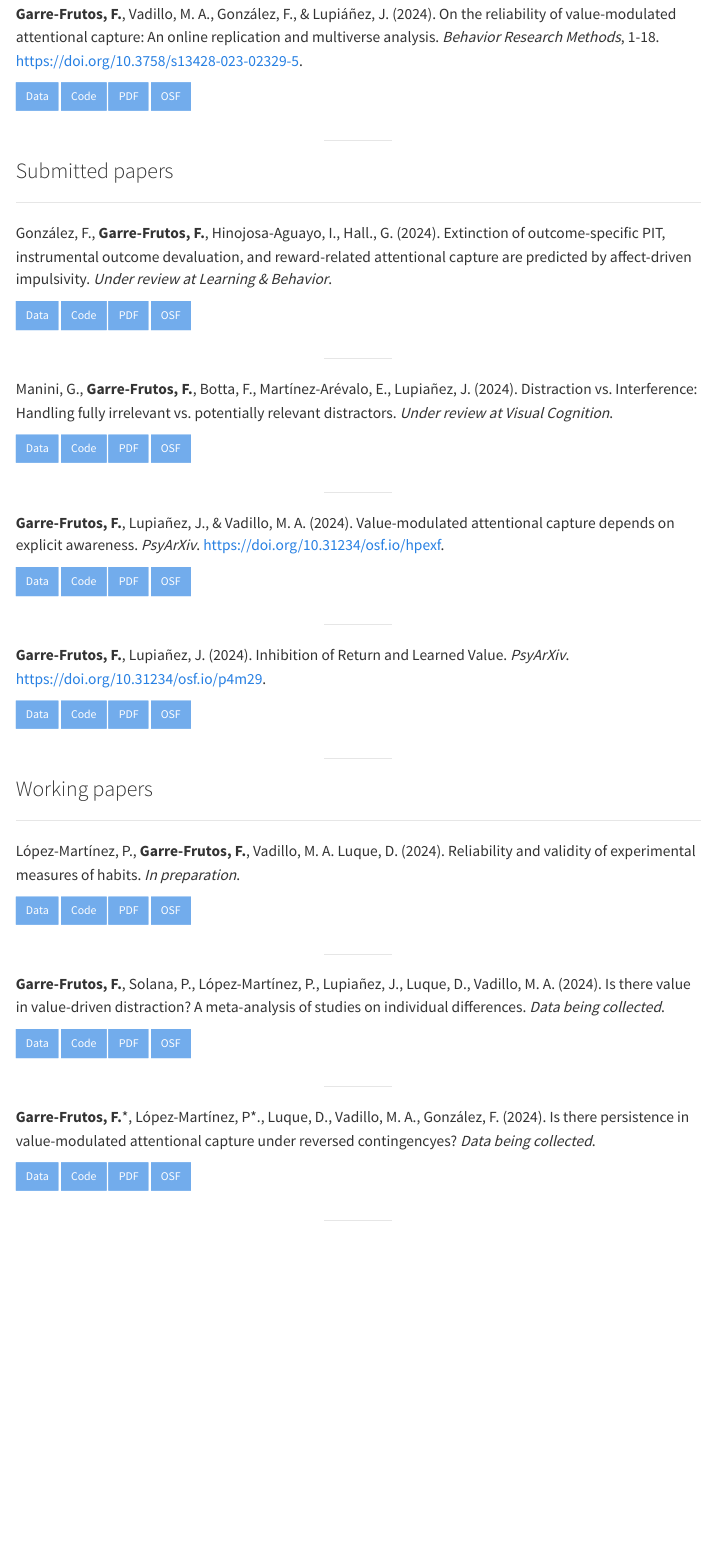
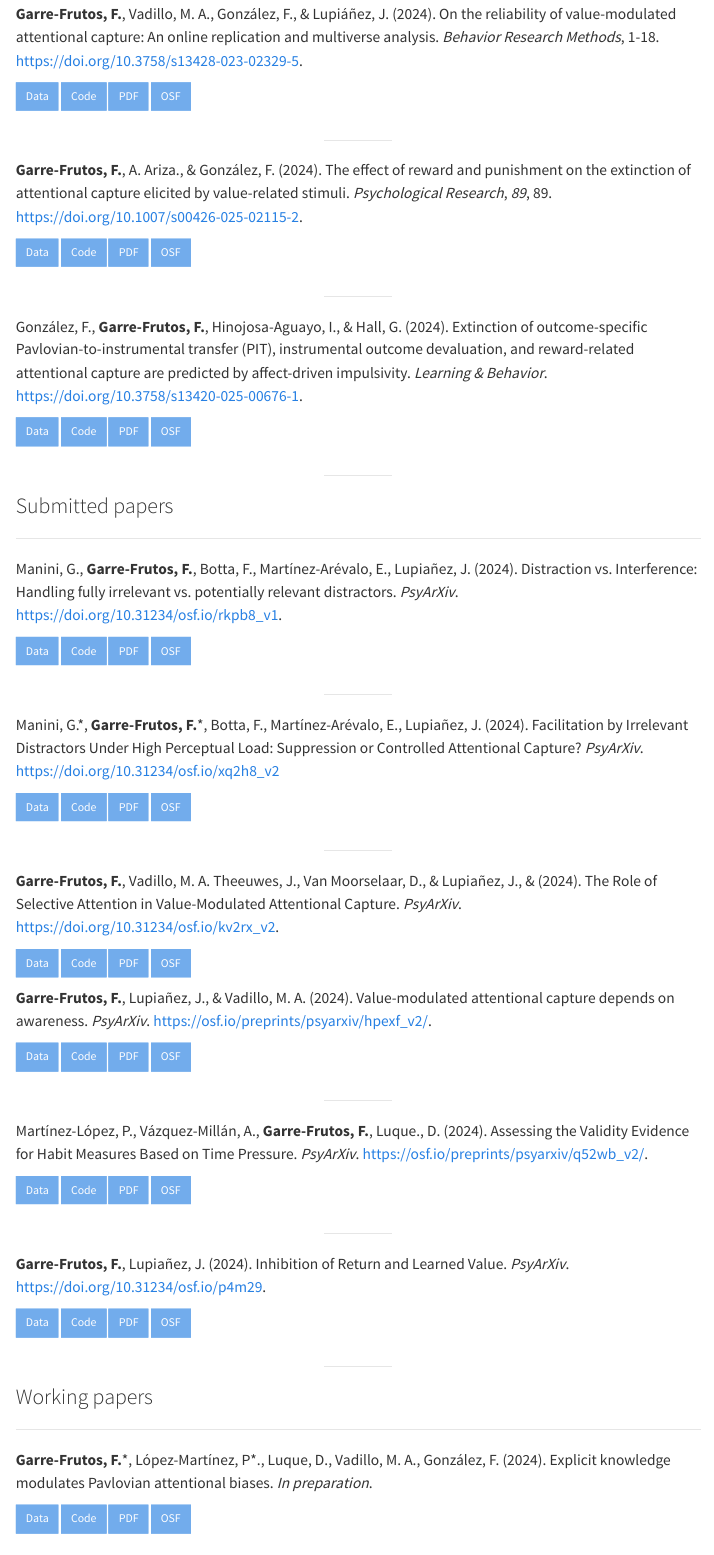
Before and after one commit to franfrutos/franfrutos.github.io, a Quarto document (CV.qmd): the page in a window 1100 px wide, from 510 px down. Rendered offline with R 4.5, knitr and Pandoc in place of Quarto, with nearby package versions; menus at the side of the page are left out.

Commit message:
Updated CV

```diff
--- a/CV.qmd
+++ b/CV.qmd
@@ -34,10 +34,7 @@ format:
 
 <hr width="10%">
 
-
-### Submitted papers
-<hr>
-González, F., **Garre-Frutos, F.**, Hinojosa-Aguayo, I., Hall., G. (2024). Extinction of outcome-specific PIT, instrumental outcome devaluation, and reward-related attentional capture are predicted by affect-driven impulsivity. *Under review at Learning & Behavior*.
+**Garre-Frutos, F.**, A. Ariza., & González, F. (2024). The effect of reward and punishment on the extinction of attentional capture elicited by value-related stimuli. *Psychological Research*, *89*, 89. [https://doi.org/10.1007/s00426-025-02115-2](https://doi.org/10.1007/s00426-025-02115-2).
 
 ::: {.content-visible when-format="html"}
 ::: {.btn-group role="group" aria-label="Open Science Links"}
@@ -47,7 +44,7 @@ González, F., **Garre-Frutos, F.**, Hinojosa-Aguayo, I., Hall., G. (2024). Exti
 
 <hr width="10%">
 
-Manini, G., **Garre-Frutos, F.**, Botta, F., Martínez-Arévalo, E., Lupiañez, J. (2024). Distraction vs. Interference: Handling fully irrelevant vs. potentially relevant distractors. *Under review at Visual Cognition*.
+González, F., **Garre-Frutos, F.**,  Hinojosa-Aguayo, I., & Hall, G. (2024). Extinction of outcome-specific Pavlovian-to-instrumental transfer (PIT), instrumental outcome devaluation, and reward-related attentional capture are predicted by affect-driven impulsivity. *Learning & Behavior*. [https://doi.org/10.3758/s13420-025-00676-1](https://doi.org/10.3758/s13420-025-00676-1).
 
 ::: {.content-visible when-format="html"}
 ::: {.btn-group role="group" aria-label="Open Science Links"}
@@ -57,7 +54,50 @@ Manini, G., **Garre-Frutos, F.**, Botta, F., Martínez-Arévalo, E., Lupiañez,
 
 <hr width="10%">
 
-**Garre-Frutos, F.**, Lupiañez, J., & Vadillo, M. A. (2024). Value-modulated attentional capture depends on explicit awareness. *PsyArXiv*. [https://doi.org/10.31234/osf.io/hpexf](https://doi.org/10.31234/osf.io/hpexf).
+
+
+### Submitted papers
+<hr>
+Manini, G., **Garre-Frutos, F.**, Botta, F., Martínez-Arévalo, E., Lupiañez, J. (2024). Distraction vs. Interference: Handling fully irrelevant vs. potentially relevant distractors. *PsyArXiv*. [https://doi.org/10.31234/osf.io/rkpb8_v1](https://doi.org/10.31234/osf.io/rkpb8_v1).
+
+::: {.content-visible when-format="html"}
+::: {.btn-group role="group" aria-label="Open Science Links"}
+[Data](){.btn-sm .btn .btn-primary .disabled role="button" data-toggle="data" title="data"} [Code](){.btn-sm .btn .btn-primary .disabled role="button" data-toggle="code" title="Data File"} [PDF](){.btn-sm .btn .btn-primary .disabled role="button" data-toggle="pdf" title="Data File"} [OSF](){.btn-sm .btn .btn-primary .disabled role="button" data-toggle="osf" title="Data File"}
+:::
+:::
+
+<hr width="10%">
+
+
+Manini, G.\*, **Garre-Frutos, F.**\*, Botta, F., Martínez-Arévalo, E., Lupiañez, J. (2024). Facilitation by Irrelevant Distractors Under High Perceptual Load: Suppression or Controlled Attentional Capture? *PsyArXiv*. [https://doi.org/10.31234/osf.io/xq2h8_v2](https://doi.org/10.31234/osf.io/xq2h8_v2)
+
+::: {.content-visible when-format="html"}
+::: {.btn-group role="group" aria-label="Open Science Links"}
+[Data](){.btn-sm .btn .btn-primary .disabled role="button" data-toggle="data" title="data"} [Code](){.btn-sm .btn .btn-primary .disabled role="button" data-toggle="code" title="Data File"} [PDF](){.btn-sm .btn .btn-primary .disabled role="button" data-toggle="pdf" title="Data File"} [OSF](){.btn-sm .btn .btn-primary .disabled role="button" data-toggle="osf" title="Data File"}
+:::
+:::
+
+<hr width="10%">
+
+**Garre-Frutos, F.**, Vadillo, M. A. Theeuwes, J., Van Moorselaar, D., & Lupiañez, J., &  (2024). The Role of Selective Attention in Value-Modulated Attentional Capture. *PsyArXiv*. [https://doi.org/10.31234/osf.io/kv2rx_v2](https://doi.org/10.31234/osf.io/kv2rx_v2).
+
+::: {.content-visible when-format="html"}
+::: {.btn-group role="group" aria-label="Open Science Links"}
+[Data](){.btn-sm .btn .btn-primary .disabled role="button" data-toggle="data" title="data"} [Code](){.btn-sm .btn .btn-primary .disabled role="button" data-toggle="code" title="Data File"} [PDF](){.btn-sm .btn .btn-primary .disabled role="button" data-toggle="pdf" title="Data File"} [OSF](){.btn-sm .btn .btn-primary .disabled role="button" data-toggle="osf" title="Data File"}
+:::
+:::
+
+**Garre-Frutos, F.**, Lupiañez, J., & Vadillo, M. A. (2024). Value-modulated attentional capture depends on awareness. *PsyArXiv*. [https://osf.io/preprints/psyarxiv/hpexf_v2/](https://osf.io/preprints/psyarxiv/hpexf_v2/).
+
+::: {.content-visible when-format="html"}
+::: {.btn-group role="group" aria-label="Open Science Links"}
+[Data](){.btn-sm .btn .btn-primary .disabled role="button" data-toggle="data" title="data"} [Code](){.btn-sm .btn .btn-primary .disabled role="button" data-toggle="code" title="Data File"} [PDF](){.btn-sm .btn .btn-primary .disabled role="button" data-toggle="pdf" title="Data File"} [OSF](){.btn-sm .btn .btn-primary .disabled role="button" data-toggle="osf" title="Data File"}
+:::
+:::
+
+<hr width="10%">
+
+Martínez-López, P., Vázquez-Millán, A., **Garre-Frutos, F.**, Luque., D. (2024). Assessing the Validity Evidence for Habit Measures Based on Time Pressure. *PsyArXiv*. [https://osf.io/preprints/psyarxiv/q52wb_v2/](https://osf.io/preprints/psyarxiv/q52wb_v2/).
 
 ::: {.content-visible when-format="html"}
 ::: {.btn-group role="group" aria-label="Open Science Links"}
@@ -79,7 +119,8 @@ Manini, G., **Garre-Frutos, F.**, Botta, F., Martínez-Arévalo, E., Lupiañez,
 
 ### Working papers
 <hr>
-López-Martínez, P., **Garre-Frutos, F.**, Vadillo, M. A. Luque, D. (2024). Reliability and validity of experimental measures of habits. *In preparation*.
+
+**Garre-Frutos, F.**\*, López-Martínez, P\*., Luque, D., Vadillo, M. A., González, F. (2024). Explicit knowledge modulates Pavlovian attentional biases. *In preparation*.
 
 ::: {.content-visible when-format="html"}
 ::: {.btn-group role="group" aria-label="Open Science Links"}
@@ -89,7 +130,7 @@ López-Martínez, P., **Garre-Frutos, F.**, Vadillo, M. A. Luque, D. (2024). Rel
 
 <hr width="10%">
 
-**Garre-Frutos, F.**, Solana, P., López-Martínez, P., Lupiañez, J., Luque, D., Vadillo, M. A. (2024). Is there value in value-driven distraction? A meta-analysis of studies on individual differences. *Data being collected*.
+López-Martínez, P., **Garre-Frutos, F.**, Vadillo, M. A. Luque, D. Reliability and validity of experimental measures of habits. *In preparation*.
 
 ::: {.content-visible when-format="html"}
 ::: {.btn-group role="group" aria-label="Open Science Links"}
@@ -99,7 +140,7 @@ López-Martínez, P., **Garre-Frutos, F.**, Vadillo, M. A. Luque, D. (2024). Rel
 
 <hr width="10%">
 
-**Garre-Frutos, F.**\*, López-Martínez, P\*., Luque, D., Vadillo, M. A., González, F. (2024). Is there persistence in value-modulated attentional capture under reversed contingencyes? *Data being collected*.
+**Garre-Frutos, F.**, Solana, P., López-Martínez, P., Lupiañez, J., Luque, D., & Vadillo, M. A. Is there value in value-driven distraction? A meta-analysis of studies on individual differences. *In preparation*.
 
 ::: {.content-visible when-format="html"}
 ::: {.btn-group role="group" aria-label="Open Science Links"}
```
Also changed, not shown: docs/search.json, CV.qmd (22 more changed lines), 6 other files.
